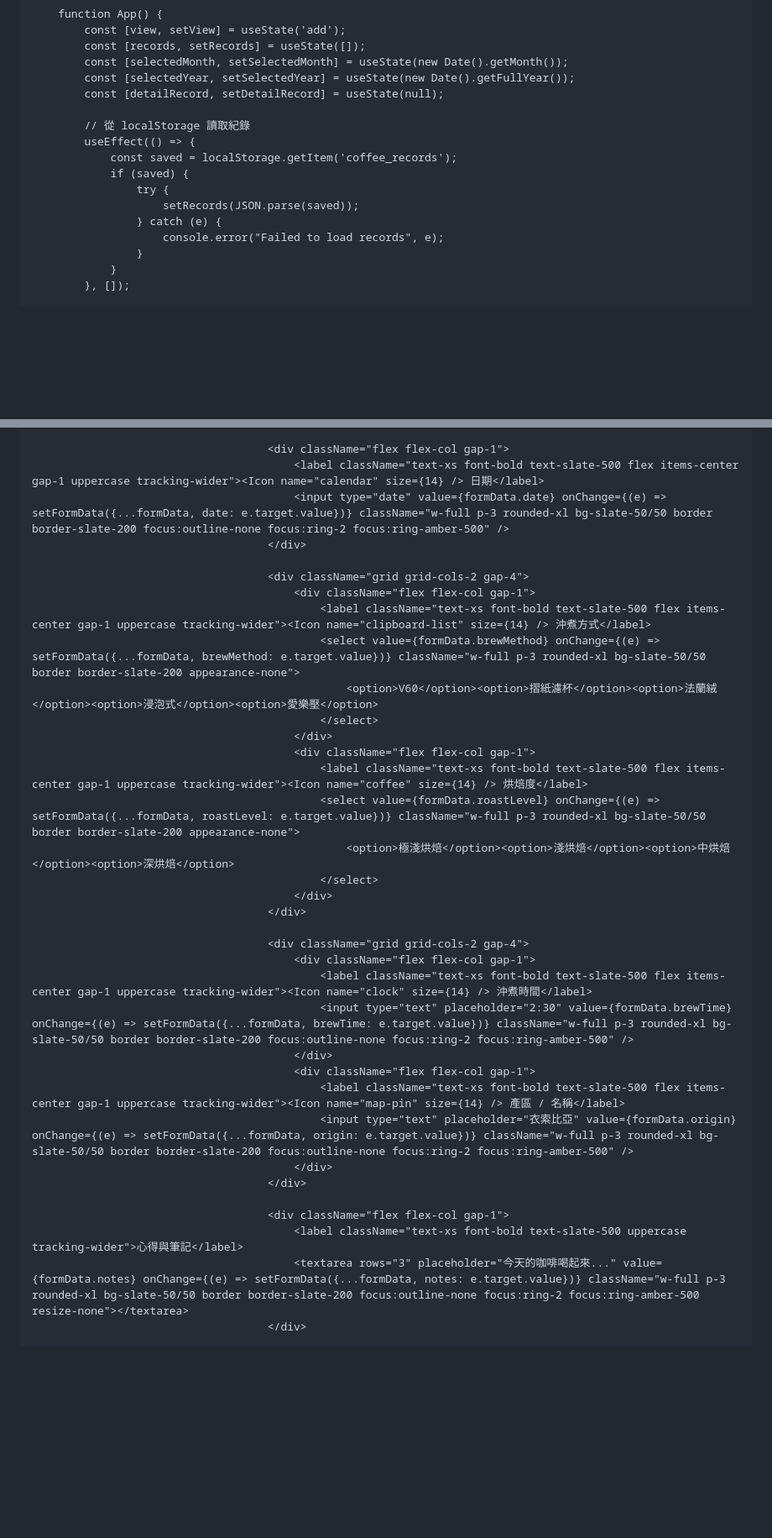
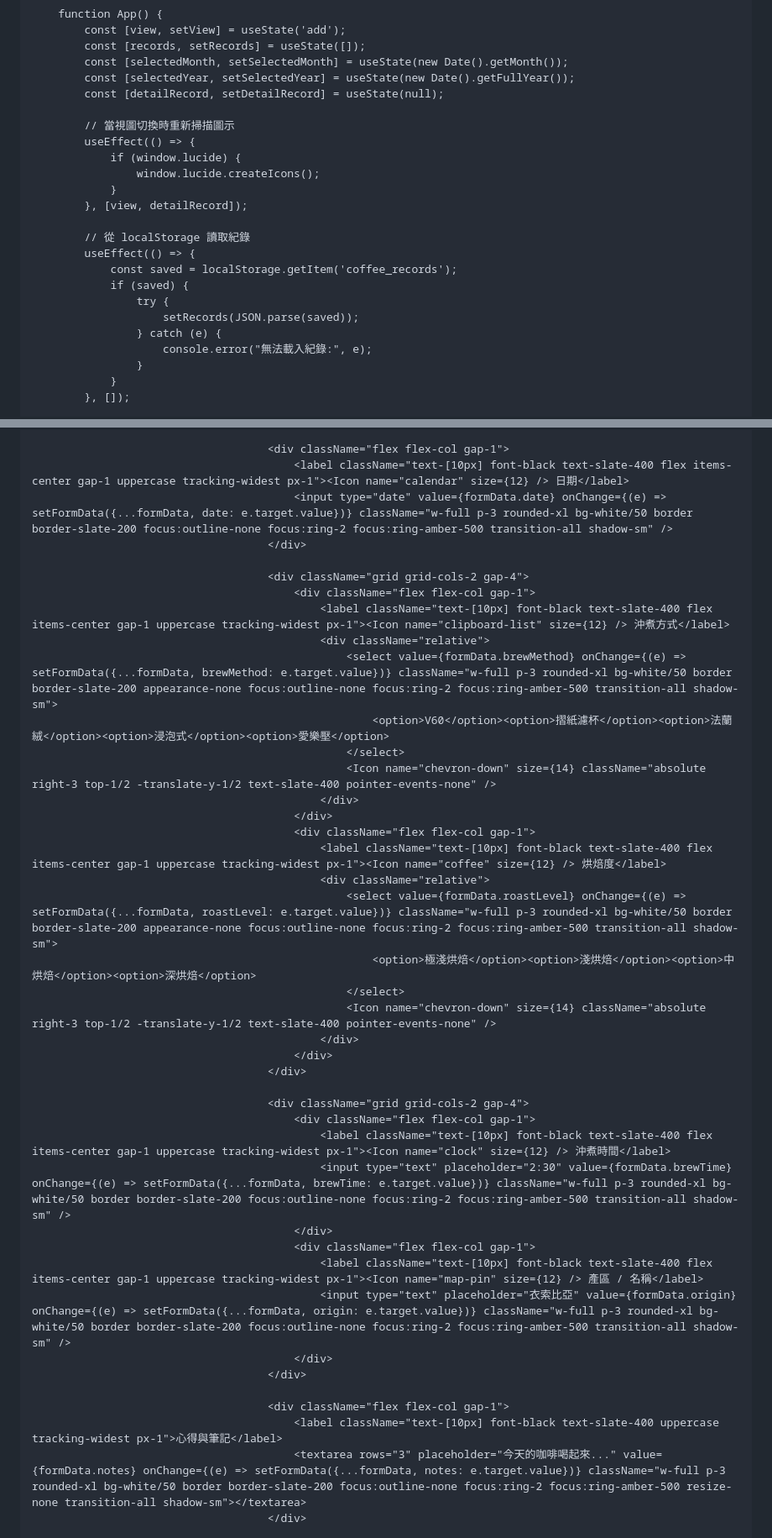
Before and after one commit to chtungxx/Chtcoffee, a Markdown page: README.md, 2 parts joined by grey strips. Shown at 84% size. Drawn GitHub-style; blank space fills up the shorter version.

```diff
--- a/README.md
+++ b/README.md
@@ -53,6 +65,13 @@
             const [selectedYear, setSelectedYear] = useState(new Date().getFullYear());
             const [detailRecord, setDetailRecord] = useState(null);
 
+            // 當視圖切換時重新掃描圖示
+            useEffect(() => {
+                if (window.lucide) {
+                    window.lucide.createIcons();
+                }
+            }, [view, detailRecord]);
+
             // 從 localStorage 讀取紀錄
             useEffect(() => {
                 const saved = localStorage.getItem('coffee_records');
@@ -60,7 +79,7 @@
                     try {
                         setRecords(JSON.parse(saved));
                     } catch (e) {
-                        console.error("Failed to load records", e);
+                        console.error("無法載入紀錄:", e);
                     }
                 }
             }, []);
@@ -195,38 +207,44 @@
                                         </div>
 
                                         <div className="flex flex-col gap-1">
-                                            <label className="text-xs font-bold text-slate-500 flex items-center gap-1 uppercase tracking-wider"><Icon name="calendar" size={14} /> 日期</label>
-                                            <input type="date" value={formData.date} onChange={(e) => setFormData({...formData, date: e.target.value})} className="w-full p-3 rounded-xl bg-slate-50/50 border border-slate-200 focus:outline-none focus:ring-2 focus:ring-amber-500" />
+                                            <label className="text-[10px] font-black text-slate-400 flex items-center gap-1 uppercase tracking-widest px-1"><Icon name="calendar" size={12} /> 日期</label>
+                                            <input type="date" value={formData.date} onChange={(e) => setFormData({...formData, date: e.target.value})} className="w-full p-3 rounded-xl bg-white/50 border border-slate-200 focus:outline-none focus:ring-2 focus:ring-amber-500 transition-all shadow-sm" />
                                         </div>
 
                                         <div className="grid grid-cols-2 gap-4">
                                             <div className="flex flex-col gap-1">
-                                                <label className="text-xs font-bold text-slate-500 flex items-center gap-1 uppercase tracking-wider"><Icon name="clipboard-list" size={14} /> 沖煮方式</label>
-                                                <select value={formData.brewMethod} onChange={(e) => setFormData({...formData, brewMethod: e.target.value})} className="w-full p-3 rounded-xl bg-slate-50/50 border border-slate-200 appearance-none">
-                                                    <option>V60</option><option>摺紙濾杯</option><option>法蘭絨</option><option>浸泡式</option><option>愛樂壓</option>
-                                                </select>
+                                                <label className="text-[10px] font-black text-slate-400 flex items-center gap-1 uppercase tracking-widest px-1"><Icon name="clipboard-list" size={12} /> 沖煮方式</label>
+                                                <div className="relative">
+                                                    <select value={formData.brewMethod} onChange={(e) => setFormData({...formData, brewMethod: e.target.value})} className="w-full p-3 rounded-xl bg-white/50 border border-slate-200 appearance-none focus:outline-none focus:ring-2 focus:ring-amber-500 transition-all shadow-sm">
+                                                        <option>V60</option><option>摺紙濾杯</option><option>法蘭絨</option><option>浸泡式</option><option>愛樂壓</option>
+                                                    </select>
+                                                    <Icon name="chevron-down" size={14} className="absolute right-3 top-1/2 -translate-y-1/2 text-slate-400 pointer-events-none" />
+                                                </div>
                                             </div>
                                             <div className="flex flex-col gap-1">
-                                                <label className="text-xs font-bold text-slate-500 flex items-center gap-1 uppercase tracking-wider"><Icon name="coffee" size={14} /> 烘焙度</label>
-                                                <select value={formData.roastLevel} onChange={(e) => setFormData({...formData, roastLevel: e.target.value})} className="w-full p-3 rounded-xl bg-slate-50/50 border border-slate-200 appearance-none">
-                                                    <option>極淺烘焙</option><option>淺烘焙</option><option>中烘焙</option><option>深烘焙</option>
-                                                </select>
+                                                <label className="text-[10px] font-black text-slate-400 flex items-center gap-1 uppercase tracking-widest px-1"><Icon name="coffee" size={12} /> 烘焙度</label>
+                                                <div className="relative">
+                                                    <select value={formData.roastLevel} onChange={(e) => setFormData({...formData, roastLevel: e.target.value})} className="w-full p-3 rounded-xl bg-white/50 border border-slate-200 appearance-none focus:outline-none focus:ring-2 focus:ring-amber-500 transition-all shadow-sm">
+                                                        <option>極淺烘焙</option><option>淺烘焙</option><option>中烘焙</option><option>深烘焙</option>
+                                                    </select>
+                                                    <Icon name="chevron-down" size={14} className="absolute right-3 top-1/2 -translate-y-1/2 text-slate-400 pointer-events-none" />
+                                                </div>
                                             </div>
                                         </div>
 
                                         <div className="grid grid-cols-2 gap-4">
                                             <div className="flex flex-col gap-1">
-                                                <label className="text-xs font-bold text-slate-500 flex items-center gap-1 uppercase tracking-wider"><Icon name="clock" size={14} /> 沖煮時間</label>
-                                                <input type="text" placeholder="2:30" value={formData.brewTime} onChange={(e) => setFormData({...formData, brewTime: e.target.value})} className="w-full p-3 rounded-xl bg-slate-50/50 border border-slate-200 focus:outline-none focus:ring-2 focus:ring-amber-500" />
+                                                <label className="text-[10px] font-black text-slate-400 flex items-center gap-1 uppercase tracking-widest px-1"><Icon name="clock" size={12} /> 沖煮時間</label>
+                                                <input type="text" placeholder="2:30" value={formData.brewTime} onChange={(e) => setFormData({...formData, brewTime: e.target.value})} className="w-full p-3 rounded-xl bg-white/50 border border-slate-200 focus:outline-none focus:ring-2 focus:ring-amber-500 transition-all shadow-sm" />
                                             </div>
                                             <div className="flex flex-col gap-1">
-                                                <label className="text-xs font-bold text-slate-500 flex items-center gap-1 uppercase tracking-wider"><Icon name="map-pin" size={14} /> 產區 / 名稱</label>
-                                                <input type="text" placeholder="衣索比亞" value={formData.origin} onChange={(e) => setFormData({...formData, origin: e.target.value})} className="w-full p-3 rounded-xl bg-slate-50/50 border border-slate-200 focus:outline-none focus:ring-2 focus:ring-amber-500" />
+                                                <label className="text-[10px] font-black text-slate-400 flex items-center gap-1 uppercase tracking-widest px-1"><Icon name="map-pin" size={12} /> 產區 / 名稱</label>
+                                                <input type="text" placeholder="衣索比亞" value={formData.origin} onChange={(e) => setFormData({...formData, origin: e.target.value})} className="w-full p-3 rounded-xl bg-white/50 border border-slate-200 focus:outline-none focus:ring-2 focus:ring-amber-500 transition-all shadow-sm" />
                                             </div>
                                         </div>
 
                                         <div className="flex flex-col gap-1">
-                                            <label className="text-xs font-bold text-slate-500 uppercase tracking-wider">心得與筆記</label>
-                                            <textarea rows="3" placeholder="今天的咖啡喝起來..." value={formData.notes} onChange={(e) => setFormData({...formData, notes: e.target.value})} className="w-full p-3 rounded-xl bg-slate-50/50 border border-slate-200 focus:outline-none focus:ring-2 focus:ring-amber-500 resize-none"></textarea>
+                                            <label className="text-[10px] font-black text-slate-400 uppercase tracking-widest px-1">心得與筆記</label>
+                                            <textarea rows="3" placeholder="今天的咖啡喝起來..." value={formData.notes} onChange={(e) => setFormData({...formData, notes: e.target.value})} className="w-full p-3 rounded-xl bg-white/50 border border-slate-200 focus:outline-none focus:ring-2 focus:ring-amber-500 resize-none transition-all shadow-sm"></textarea>
                                         </div>
 
```
Also changed, not shown: other parts of README.md (+72 -63 lines).
